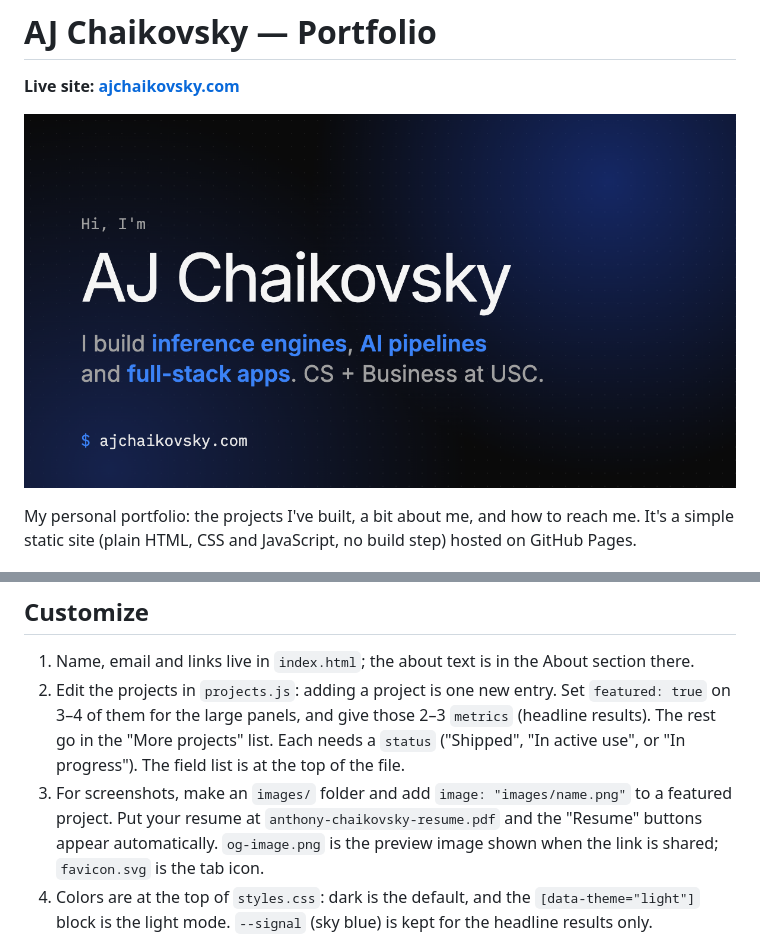
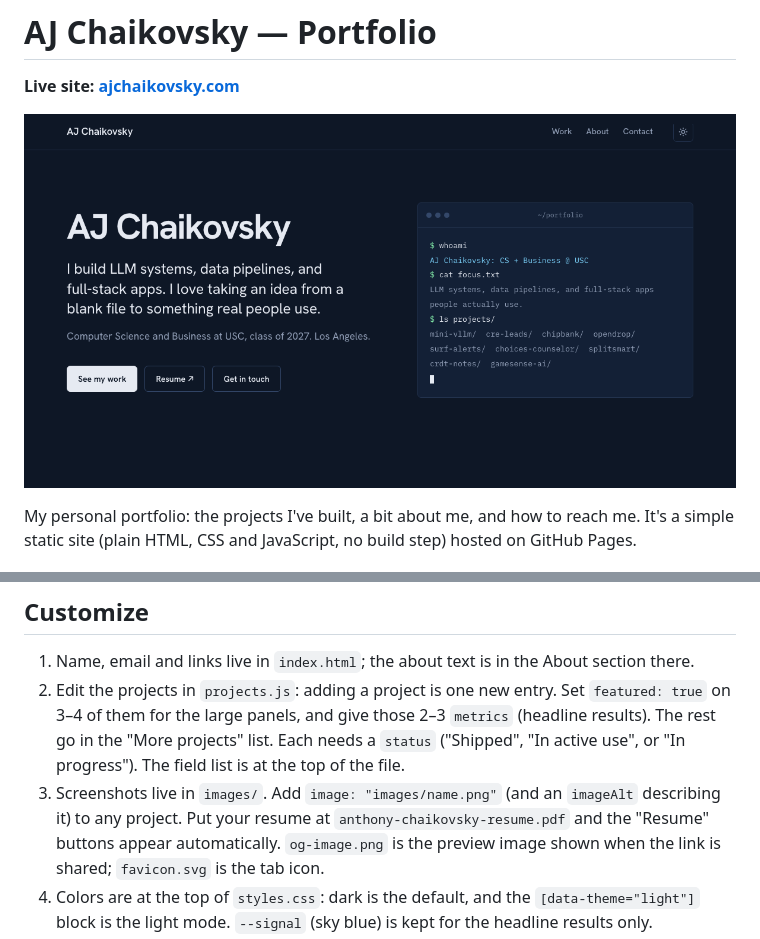
Before and after one commit to AJChaikovsky/portfolio-website, a Markdown page: README.md, 2 parts joined by grey strips. Drawn GitHub-style; pictures changed too: og-image.png.

```diff
--- a/README.md
+++ b/README.md
@@ -21,7 +21,7 @@ It's a simple static site (plain HTML, CSS and JavaScript, no build step) hosted
    3–4 of them for the large panels, and give those 2–3 `metrics` (headline results). The rest go
    in the "More projects" list. Each needs a `status` ("Shipped", "In active use", or "In progress").
    The field list is at the top of the file.
-3. For screenshots, make an `images/` folder and add `image: "images/name.png"` to a featured project.
+3. Screenshots live in `images/`. Add `image: "images/name.png"` (and an `imageAlt` describing it) to any project.
    Put your resume at `anthony-chaikovsky-resume.pdf` and the "Resume" buttons appear automatically.
    `og-image.png` is the preview image shown when the link is shared; `favicon.svg` is the tab icon.
 4. Colors are at the top of `styles.css`: dark is the default, and the `[data-theme="light"]`
```
Also changed, not shown: images/mini-vllm-benchmarks.png (added), images/opendrop.png (added), images/surf-alerts.jpg (added), 3 other files.
